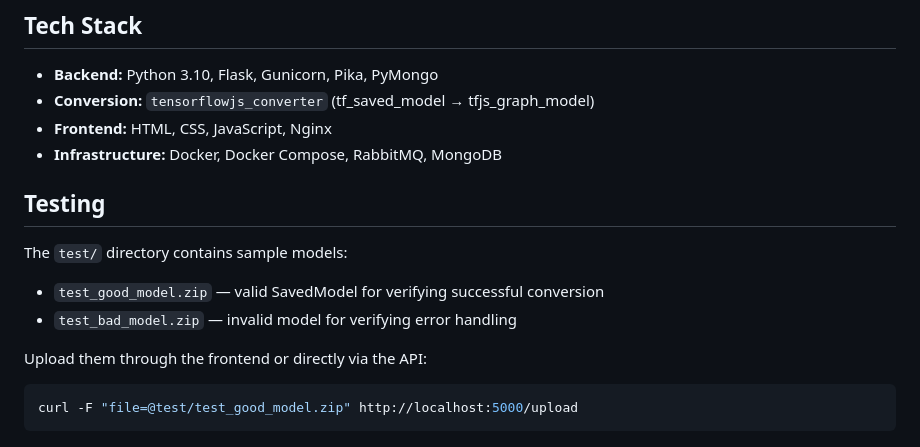
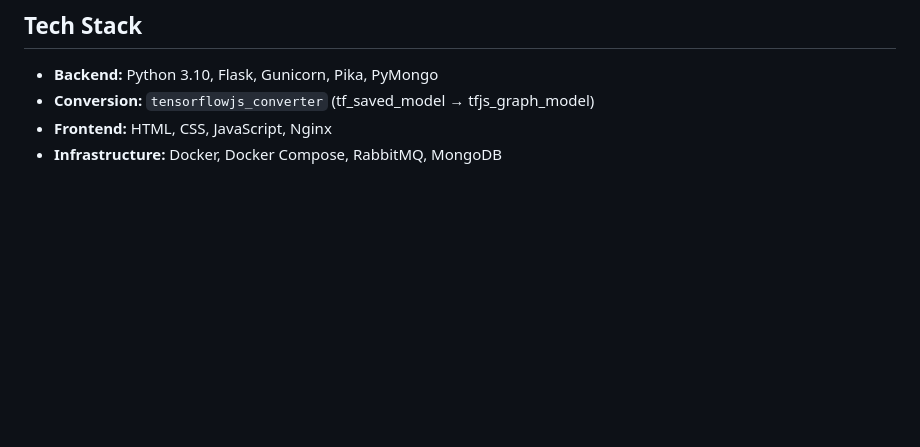
Before and after one commit to andreariba/tf2tfjs, a Markdown page: README.md, the part around the change. GitHub-like rendering; blank space fills up the shorter version.

Commit message:
removed test/ from readme

````diff
--- a/README.md
+++ b/README.md
@@ -89,16 +89,3 @@ All service configuration lives in [`api/configuration.yaml`](api/configuration.
 - **Conversion:** `tensorflowjs_converter` (tf_saved_model → tfjs_graph_model)
 - **Frontend:** HTML, CSS, JavaScript, Nginx
 - **Infrastructure:** Docker, Docker Compose, RabbitMQ, MongoDB
-
-## Testing
-
-The `test/` directory contains sample models:
-
-- `test_good_model.zip` — valid SavedModel for verifying successful conversion
-- `test_bad_model.zip` — invalid model for verifying error handling
-
-Upload them through the frontend or directly via the API:
-
-```bash
-curl -F "file=@test/test_good_model.zip" http://localhost:5000/upload
-```
````
